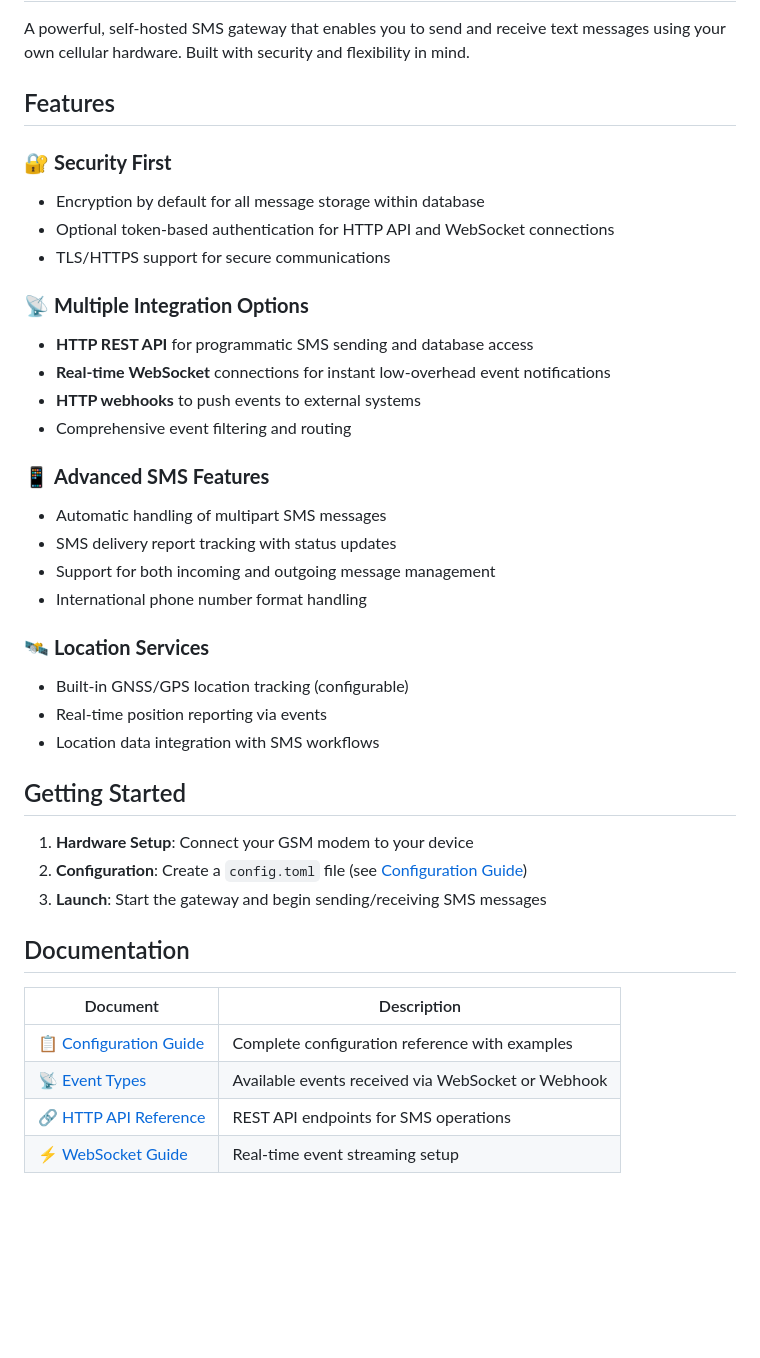
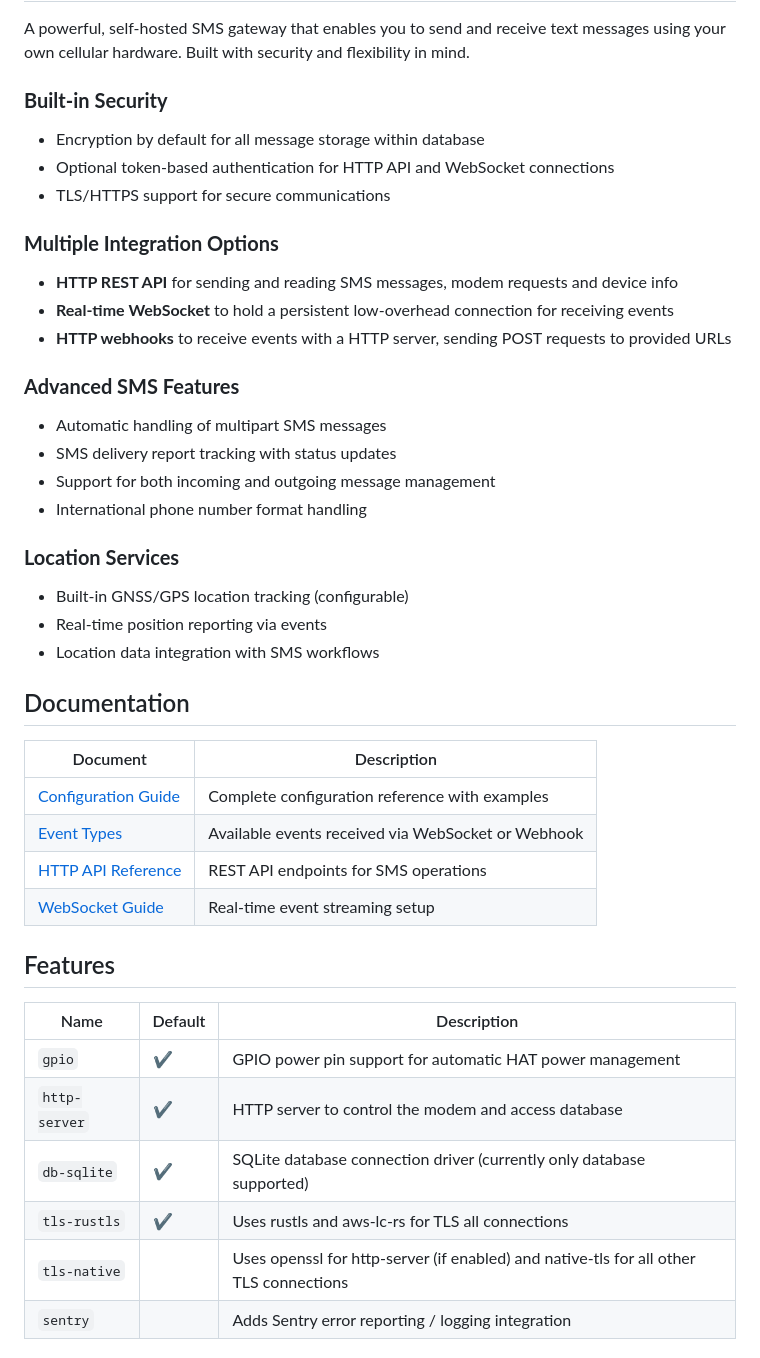
Before and after one commit to morgverd/sms-api, a Markdown page: README.md, the part around one of its changes. Rendered like a GitHub page; blank space fills up the shorter version.

```diff
--- a/README.md
+++ b/README.md
@@ -2,41 +2,44 @@
 
 A powerful, self-hosted SMS gateway that enables you to send and receive text messages using your own cellular hardware. Built with security and flexibility in mind.
 
-## Features
-
-### 🔐 **Security First**
+### **Built-in Security**
 - Encryption by default for all message storage within database
 - Optional token-based authentication for HTTP API and WebSocket connections
 - TLS/HTTPS support for secure communications
 
-### 📡 **Multiple Integration Options**
-- **HTTP REST API** for programmatic SMS sending and database access
-- **Real-time WebSocket** connections for instant low-overhead event notifications
-- **HTTP webhooks** to push events to external systems
-- Comprehensive event filtering and routing
+### **Multiple Integration Options**
+- **HTTP REST API** for sending and reading SMS messages, modem requests and device info
+- **Real-time WebSocket** to hold a persistent low-overhead connection for receiving events
+- **HTTP webhooks** to receive events with a HTTP server, sending POST requests to provided URLs
 
-### 📱 **Advanced SMS Features**
+### **Advanced SMS Features**
 - Automatic handling of multipart SMS messages
 - SMS delivery report tracking with status updates
 - Support for both incoming and outgoing message management
 - International phone number format handling
 
-### 🛰️ **Location Services**
+### **Location Services**
 - Built-in GNSS/GPS location tracking (configurable)
 - Real-time position reporting via events
 - Location data integration with SMS workflows
 
-## Getting Started
-
-1. **Hardware Setup**: Connect your GSM modem to your device
-2. **Configuration**: Create a `config.toml` file (see [Configuration Guide](docs/configuration.md))
-3. **Launch**: Start the gateway and begin sending/receiving SMS messages
-
 ## Documentation
 
-| Document                                        | Description                                        |
-|-------------------------------------------------|----------------------------------------------------|
-| [📋 Configuration Guide](docs/configuration.md) | Complete configuration reference with examples     |
-| [📡 Event Types](docs/events.md)                | Available events received via WebSocket or Webhook |
-| [🔗 HTTP API Reference](docs/http.md)           | REST API endpoints for SMS operations              |
-| [⚡ WebSocket Guide](docs/websocket.md)          | Real-time event streaming setup                    |
+| Document                                     | Description                                        |
+|----------------------------------------------|----------------------------------------------------|
+| [Configuration Guide](docs/configuration.md) | Complete configuration reference with examples     |
+| [Event Types](docs/events.md)                | Available events received via WebSocket or Webhook |
+| [HTTP API Reference](docs/http.md)           | REST API endpoints for SMS operations              |
+| [WebSocket Guide](docs/websocket.md)         | Real-time event streaming setup                    |
+
+## Features
+
+| Name          | Default | Description                                                                            |
+|---------------|---------|----------------------------------------------------------------------------------------|
+| `gpio`        | ✔️      | GPIO power pin support for automatic HAT power management                              |
+| `http-server` | ✔️      | HTTP server to control the modem and access database                                   |
+| `db-sqlite`   | ✔️      | SQLite database connection driver (currently only database supported)                  |
+| `tls-rustls`  | ✔️      | Uses rustls and aws-lc-rs for TLS all connections                                      |
+| `tls-native`  |         | Uses openssl for http-server (if enabled) and native-tls for all other TLS connections |
+| `sentry`      |         | Adds Sentry error reporting / logging integration                                      |
+
```
Also changed, not shown: other parts of README.md (+30 -6 lines), docs/configuration.md (+35 -32 lines).
